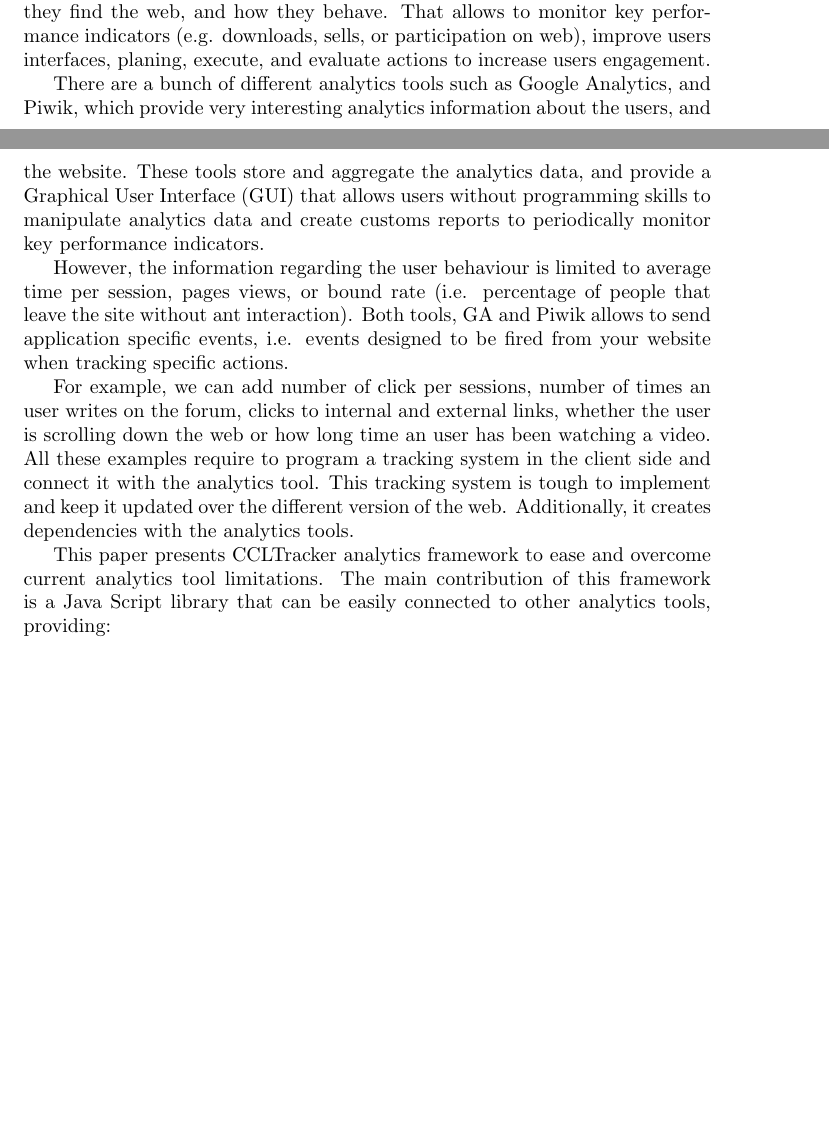
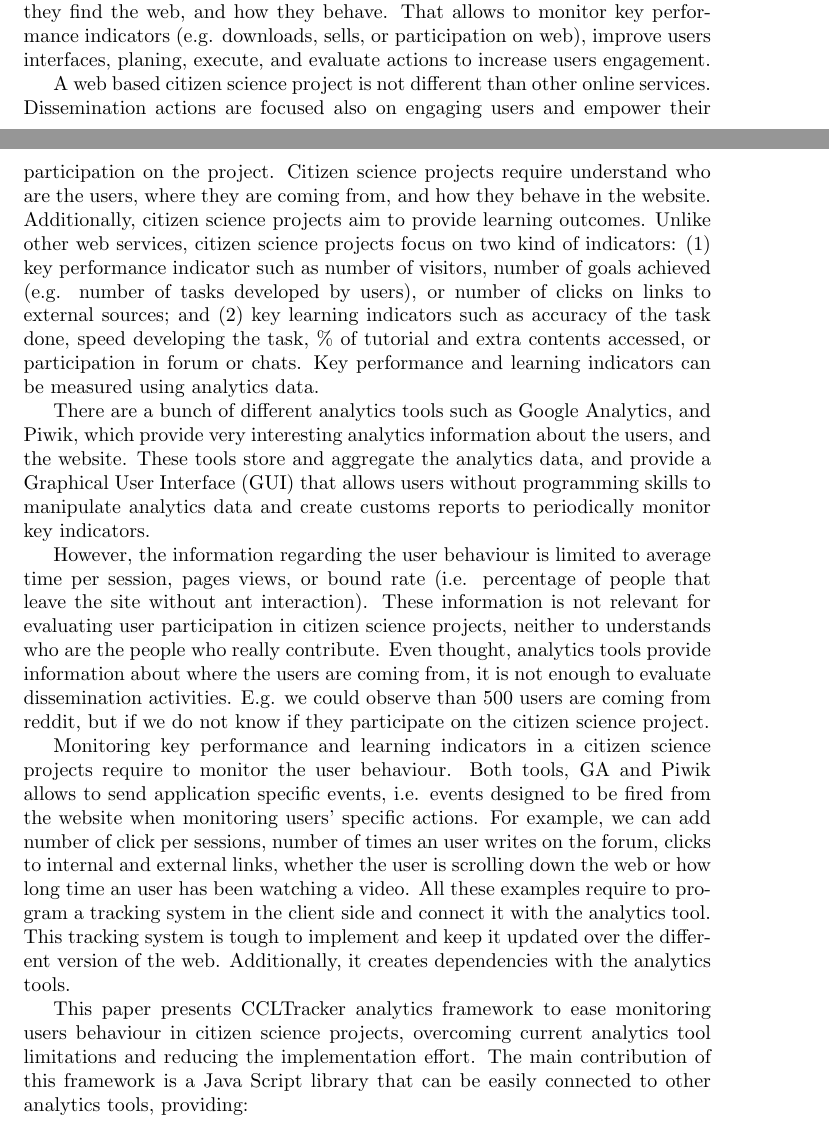
Before and after one commit to wavesoft/CCLTracker, a LaTeX paper (main.tex): two parts of pages 1 and 2 of 14, joined at a grey line, cut so that both start at the same text, the shorter picture padded with empty space. Compiled offline with pdfLaTeX.

Commit message:
new introduction

```diff
--- a/main.tex
+++ b/main.tex
@@ -36,15 +36,15 @@ This paper presents CCLTracker analytics framework to ease and overcome current
 
 The explosion of web applications and on-line services over the last 20 years have made analytics tools highly required to understand who the users are, how they find the web, and how they behave. That allows to monitor key performance indicators (e.g. downloads, sells, or participation on web), improve users interfaces, planing, execute, and evaluate actions to increase users engagement.
 
-There are a bunch of different analytics tools such as Google Analytics, and Piwik, which provide very interesting analytics information about the users, and the website. These tools store and aggregate the analytics data, and provide a Graphical User Interface (GUI) that allows users without programming skills to manipulate analytics data and create customs reports to periodically monitor key performance indicators.
+A web based citizen science project is not  different than other online services. Dissemination actions are focused also on engaging users and empower their participation on the project. Citizen science projects require understand who are the users, where they are coming from, and how they behave in the website. Additionally, citizen science projects aim to provide learning outcomes. Unlike other web services, citizen science projects focus on two kind of indicators: (1) key performance indicator such as number of visitors, number of goals achieved (e.g. number of tasks developed by users), or number of clicks on links to external sources; and (2) key learning indicators such as accuracy of the task done, speed developing the task, \% of tutorial and extra contents accessed, or participation in forum or chats. Key performance and learning indicators can be measured using analytics data.
 
-However, the information regarding the user behaviour is limited to average time per session, pages views, or bound rate (i.e. percentage of people that leave the site without ant interaction). Both tools, GA and Piwik allows to send application specific events, i.e. events designed to be fired from your website when tracking specific actions.
+There are a bunch of different analytics tools such as Google Analytics, and Piwik, which provide very interesting analytics information about the users, and the website. These tools store and aggregate the analytics data, and provide a Graphical User Interface (GUI) that allows users without programming skills to manipulate analytics data and create customs reports to periodically monitor key  indicators.
 
- For example, we can add number of click per sessions, number of times an user writes on the forum, clicks to internal and external links, whether the user is scrolling down the web or how long time an user has been watching a video. All these examples require to program a tracking system in the client side and connect it with the analytics tool. This tracking system is tough to implement and keep it updated over the different version of the web. Additionally, it creates dependencies with the analytics tools.
+However, the information regarding the user behaviour is limited to average time per session, pages views, or bound rate (i.e. percentage of people that leave the site without ant interaction). These information is not relevant for evaluating user participation in citizen science projects, neither to understands who are the people who really contribute. Even thought, analytics tools provide information about where the users are coming from, it is not enough to evaluate dissemination activities. E.g. we could observe than 500 users are coming from reddit, but if we do not know if they participate on the citizen science project.
 
-% which already have their own eco-system of services giving support and extending their functionality (i.e. Google Tag Manager, Google Query Explorer, visualization tools, Libraries to export data to programing languages, etc.).
+Monitoring key performance and learning indicators in a citizen science projects require to monitor the user behaviour.  Both tools, GA and Piwik allows to send application specific events, i.e. events designed to be fired from the website when monitoring users' specific actions. For example, we can add number of click per sessions, number of times an user writes on the forum, clicks to internal and external links, whether the user is scrolling down the web or how long time an user has been watching a video. All these examples require to program a tracking system in the client side and connect it with the analytics tool. This tracking system is tough to implement and keep it updated over the different version of the web. Additionally, it creates dependencies with the analytics tools.
 
-This paper presents CCLTracker analytics framework to ease and overcome current analytics tool limitations. The main contribution of this framework is a Java Script library that can be easily connected to other analytics tools, providing:
+This paper presents CCLTracker analytics framework to ease monitoring users behaviour in citizen science projects, overcoming current analytics tool limitations and reducing the implementation effort. The main contribution of this framework is a Java Script library that can be easily connected to other analytics tools, providing:
 
 \begin{itemize}
 \item Client side aggregation of data before sending it to the analytics tool (i.e. GA or Piwik).
```
Also changed, not shown: main.pdf, 1 other file.
